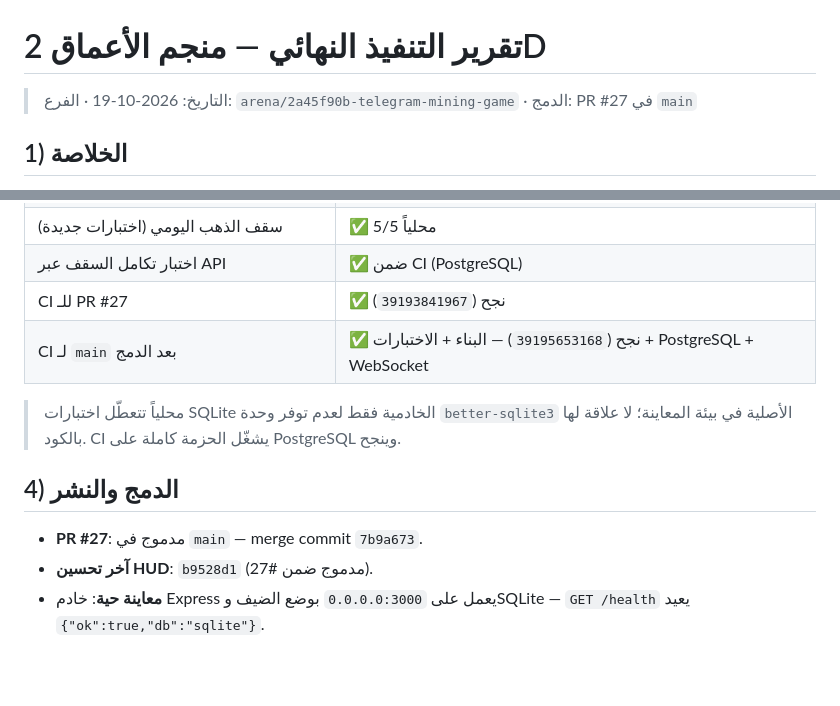
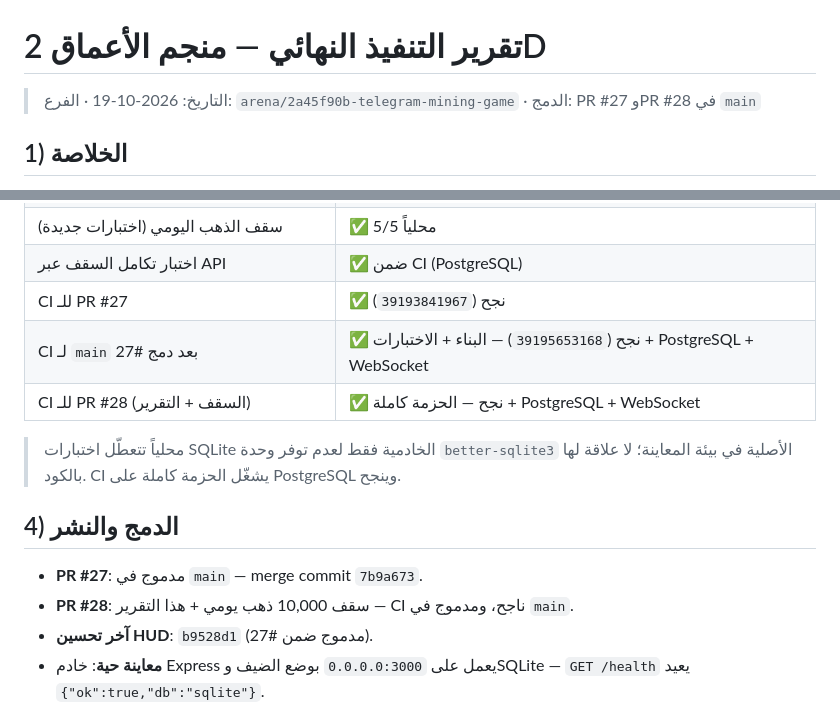
Before and after one commit to Mohammedradan/telegram-mining-game, a Markdown page: docs/2D-PLATFORMER-FINAL-REPORT.md, 2 parts joined by grey strips. Rendered like a GitHub page; blank space fills up the shorter version.

Commit message:
docs: update final report with PR #28 and daily cap
Co-authored-by: arena-agent <297053741+arena-agent@users.noreply.github.com>

```diff
--- a/docs/2D-PLATFORMER-FINAL-REPORT.md
+++ b/docs/2D-PLATFORMER-FINAL-REPORT.md
@@ -1,6 +1,6 @@
 # تقرير التنفيذ النهائي — منجم الأعماق 2D
 
-> التاريخ: 2026-10-19 · الفرع: `arena/2a45f90b-telegram-mining-game` · الدمج: PR #27 في `main`
+> التاريخ: 2026-10-19 · الفرع: `arena/2a45f90b-telegram-mining-game` · الدمج: PR #27 وPR #28 في `main`
 
 ## 1) الخلاصة
 
@@ -60,7 +60,8 @@
 | سقف الذهب اليومي (اختبارات جديدة) | ✅ 5/5 محلياً |
 | اختبار تكامل السقف عبر API | ✅ ضمن CI (PostgreSQL) |
 | CI للـ PR #27 | ✅ نجح (`39193841967`) |
-| CI لـ `main` بعد الدمج | ✅ نجح (`39195653168`) — البناء + الاختبارات + PostgreSQL + WebSocket |
+| CI لـ `main` بعد دمج #27 | ✅ نجح (`39195653168`) — البناء + الاختبارات + PostgreSQL + WebSocket |
+| CI للـ PR #28 (السقف + التقرير) | ✅ نجح — الحزمة كاملة + PostgreSQL + WebSocket |
 
 > محلياً تتعطّل اختبارات SQLite الخادمية فقط لعدم توفر وحدة `better-sqlite3` الأصلية في بيئة
 > المعاينة؛ لا علاقة لها بالكود. CI يشغّل الحزمة كاملة على PostgreSQL وينجح.
@@ -68,6 +69,7 @@
 ## 4) الدمج والنشر
 
 - **PR #27**: مدموج في `main` — merge commit `7b9a673`.
+- **PR #28**: سقف 10,000 ذهب يومي + هذا التقرير — CI ناجح، ومدموج في `main`.
 - **آخر تحسين HUD**: `b9528d1` (مدموج ضمن #27).
 - **معاينة حية**: خادم Express يعمل على `0.0.0.0:3000` بوضع الضيف وSQLite — `GET /health`
   يعيد `{"ok":true,"db":"sqlite"}`.
```
